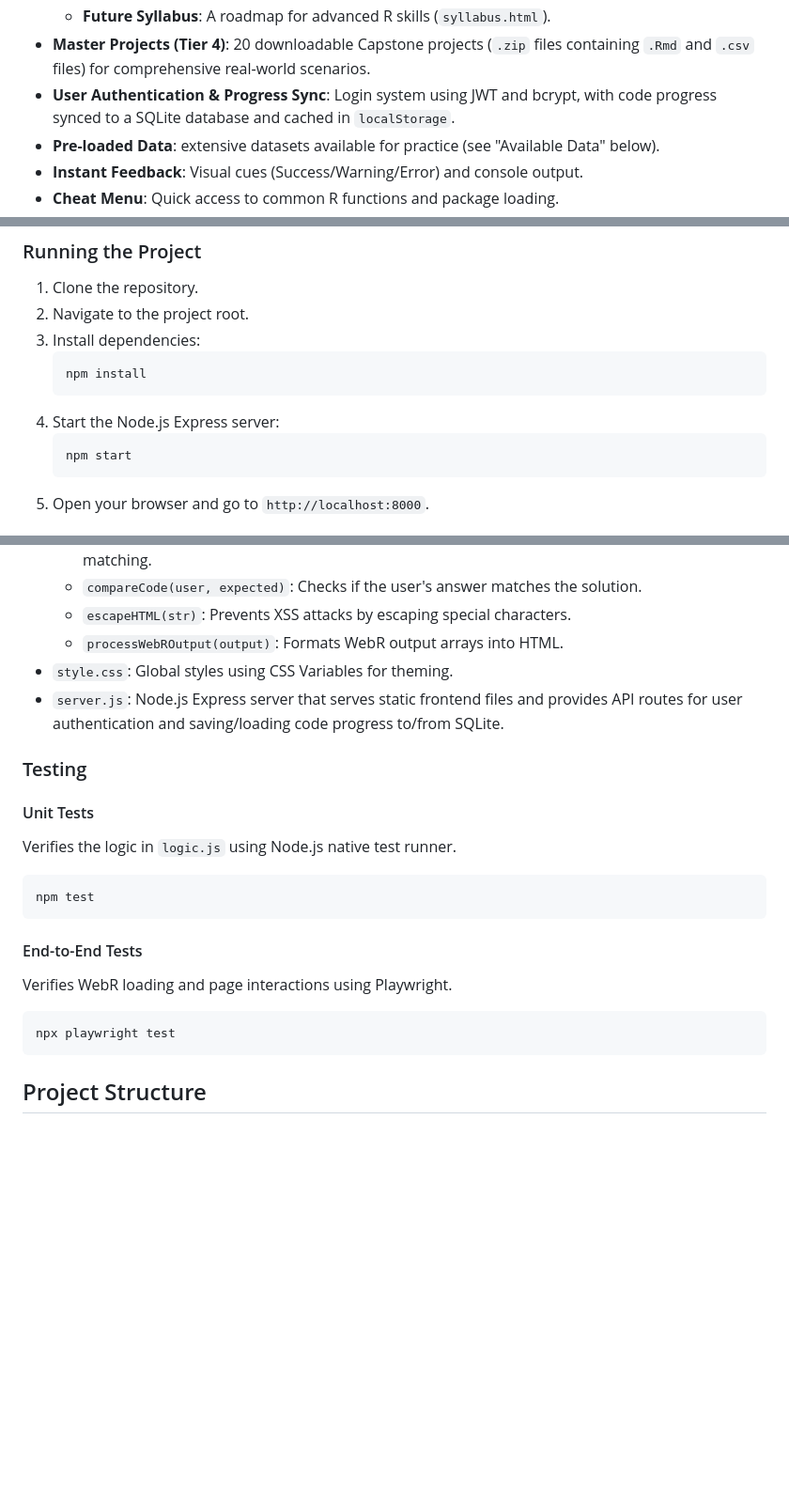
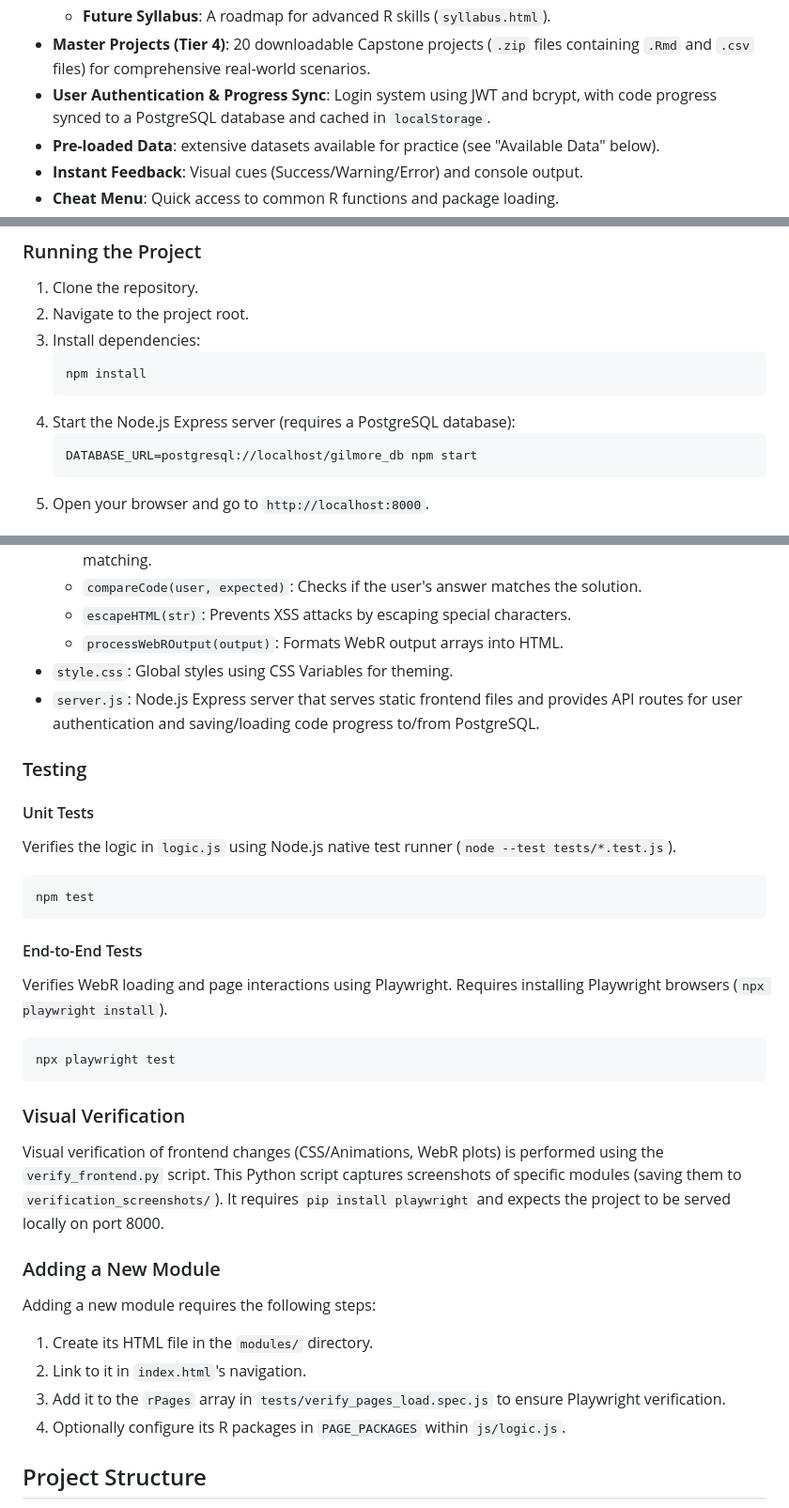
Before and after one commit to GilmoreGoat/R-guide, a Markdown page: README.md, 3 parts joined by grey strips. Shown at 94% size. Rendered like a GitHub page; blank space fills up the shorter version.

Commit message:
docs: update README with PostgreSQL and testing instructions

````diff
--- a/README.md
+++ b/README.md
@@ -30,7 +30,7 @@ A Gilmore Girls-themed interactive study guide for R programming, built with [We
     - **Skill G: Paris Geller's Bunker**: Debugging (`browser()`, `traceback()`).
     - **Future Syllabus**: A roadmap for advanced R skills (`syllabus.html`).
 - **Master Projects (Tier 4)**: 20 downloadable Capstone projects (`.zip` files containing `.Rmd` and `.csv` files) for comprehensive real-world scenarios.
-- **User Authentication & Progress Sync**: Login system using JWT and bcrypt, with code progress synced to a SQLite database and cached in `localStorage`.
+- **User Authentication & Progress Sync**: Login system using JWT and bcrypt, with code progress synced to a PostgreSQL database and cached in `localStorage`.
 - **Pre-loaded Data**: extensive datasets available for practice (see "Available Data" below).
 - **Instant Feedback**: Visual cues (Success/Warning/Error) and console output.
 - **Cheat Menu**: Quick access to common R functions and package loading.
@@ -103,9 +103,9 @@ Since this project uses ES modules and WebAssembly, it must be served via a loca
     ```bash
     npm install
     ```
-4.  Start the Node.js Express server:
+4.  Start the Node.js Express server (requires a PostgreSQL database):
     ```bash
-    npm start
+    DATABASE_URL=postgresql://localhost/gilmore_db npm start
     ```
 5.  Open your browser and go to `http://localhost:8000`.
 
@@ -123,23 +123,34 @@ The project is designed to be simple and maintainable.
     - `escapeHTML(str)`: Prevents XSS attacks by escaping special characters.
     - `processWebROutput(output)`: Formats WebR output arrays into HTML.
 - `style.css`: Global styles using CSS Variables for theming.
-- `server.js`: Node.js Express server that serves static frontend files and provides API routes for user authentication and saving/loading code progress to/from SQLite.
+- `server.js`: Node.js Express server that serves static frontend files and provides API routes for user authentication and saving/loading code progress to/from PostgreSQL.
 
 ### Testing
 
 #### Unit Tests
-Verifies the logic in `logic.js` using Node.js native test runner.
+Verifies the logic in `logic.js` using Node.js native test runner (`node --test tests/*.test.js`).
 
 ```bash
 npm test
 ```
 
 #### End-to-End Tests
-Verifies WebR loading and page interactions using Playwright.
+Verifies WebR loading and page interactions using Playwright. Requires installing Playwright browsers (`npx playwright install`).
 
 ```bash
 npx playwright test
 ```
+
+### Visual Verification
+Visual verification of frontend changes (CSS/Animations, WebR plots) is performed using the `verify_frontend.py` script. This Python script captures screenshots of specific modules (saving them to `verification_screenshots/`). It requires `pip install playwright` and expects the project to be served locally on port 8000.
+
+### Adding a New Module
+
+Adding a new module requires the following steps:
+1. Create its HTML file in the `modules/` directory.
+2. Link to it in `index.html`'s navigation.
+3. Add it to the `rPages` array in `tests/verify_pages_load.spec.js` to ensure Playwright verification.
+4. Optionally configure its R packages in `PAGE_PACKAGES` within `js/logic.js`.
 
 ## Project Structure
 
````
Also changed, not shown: other parts of README.md (+1 -1 lines).
